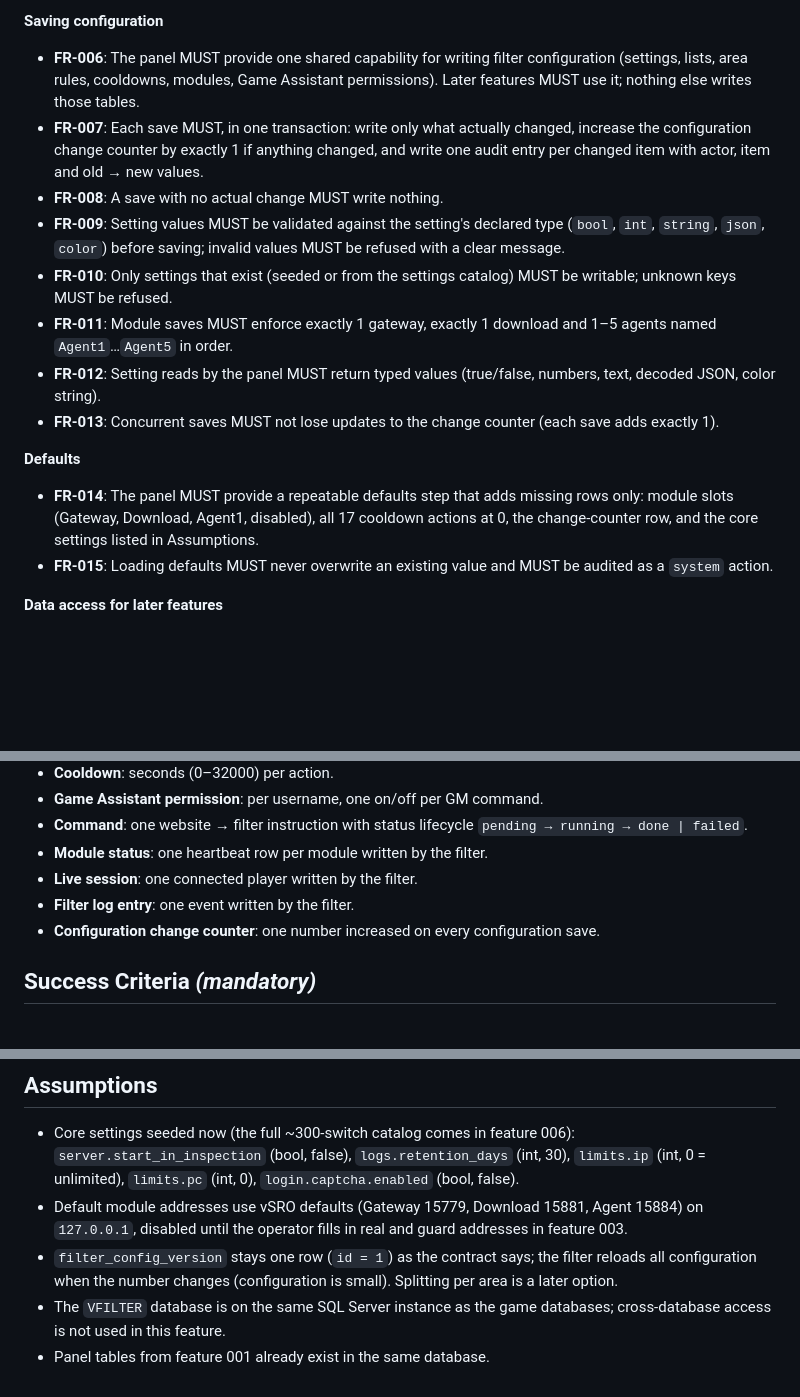
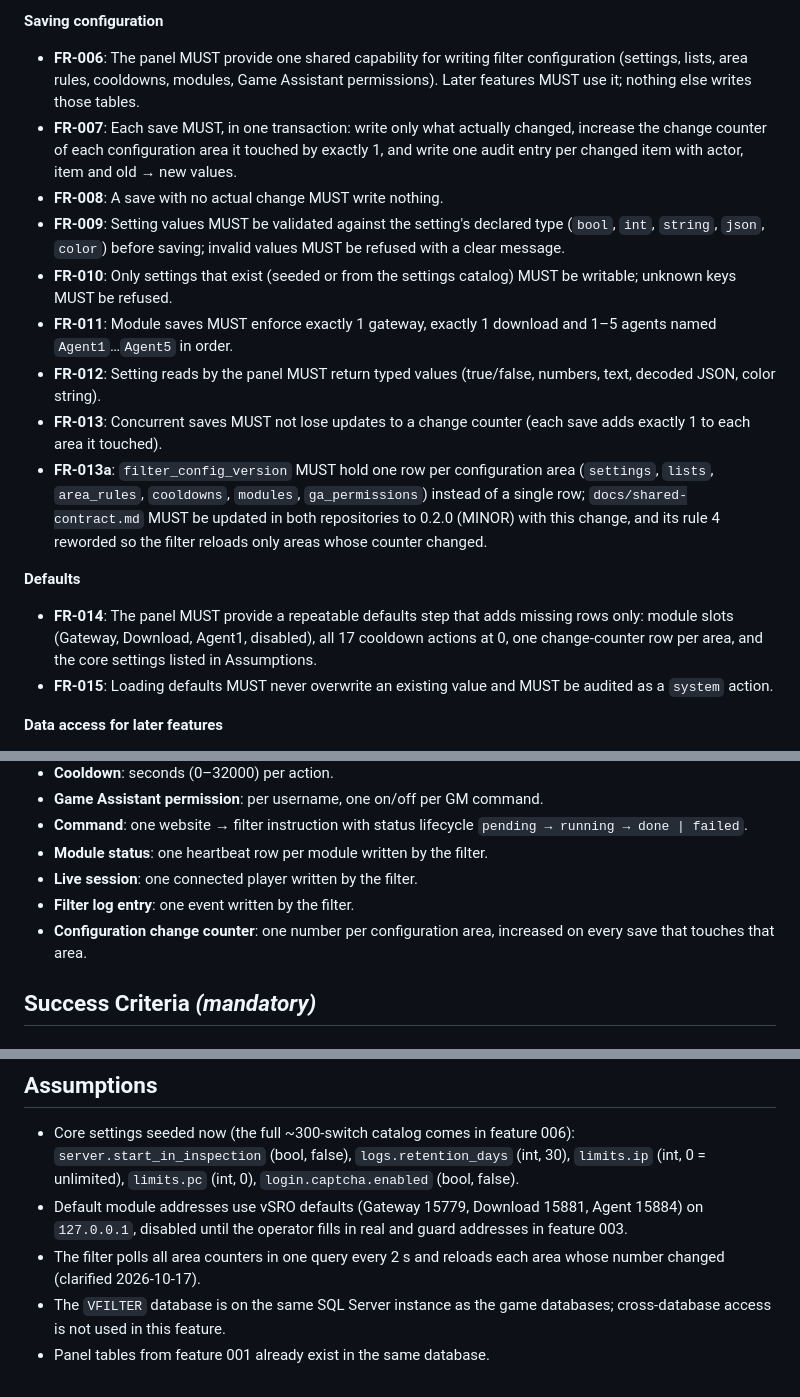
Before and after one commit to ENGMElaraby/VFilterWebsite, a Markdown page: specs/002-contract-schema/spec.md, 3 parts joined by grey strips. Drawn GitHub-style; blank space fills up the shorter version.

```diff
--- a/specs/002-contract-schema/spec.md
+++ b/specs/002-contract-schema/spec.md
@@ -110,17 +116,18 @@ run the defaults again and confirm nothing is duplicated and no operator-changed
 **Saving configuration**
 
 - **FR-006**: The panel MUST provide one shared capability for writing filter configuration (settings, lists, area rules, cooldowns, modules, Game Assistant permissions). Later features MUST use it; nothing else writes those tables.
-- **FR-007**: Each save MUST, in one transaction: write only what actually changed, increase the configuration change counter by exactly 1 if anything changed, and write one audit entry per changed item with actor, item and old → new values.
+- **FR-007**: Each save MUST, in one transaction: write only what actually changed, increase the change counter of each configuration area it touched by exactly 1, and write one audit entry per changed item with actor, item and old → new values.
 - **FR-008**: A save with no actual change MUST write nothing.
 - **FR-009**: Setting values MUST be validated against the setting's declared type (`bool`, `int`, `string`, `json`, `color`) before saving; invalid values MUST be refused with a clear message.
 - **FR-010**: Only settings that exist (seeded or from the settings catalog) MUST be writable; unknown keys MUST be refused.
 - **FR-011**: Module saves MUST enforce exactly 1 gateway, exactly 1 download and 1–5 agents named `Agent1`…`Agent5` in order.
 - **FR-012**: Setting reads by the panel MUST return typed values (true/false, numbers, text, decoded JSON, color string).
-- **FR-013**: Concurrent saves MUST not lose updates to the change counter (each save adds exactly 1).
+- **FR-013**: Concurrent saves MUST not lose updates to a change counter (each save adds exactly 1 to each area it touched).
+- **FR-013a**: `filter_config_version` MUST hold one row per configuration area (`settings`, `lists`, `area_rules`, `cooldowns`, `modules`, `ga_permissions`) instead of a single row; `docs/shared-contract.md` MUST be updated in both repositories to 0.2.0 (MINOR) with this change, and its rule 4 reworded so the filter reloads only areas whose counter changed.
 
 **Defaults**
 
-- **FR-014**: The panel MUST provide a repeatable defaults step that adds missing rows only: module slots (Gateway, Download, Agent1, disabled), all 17 cooldown actions at 0, the change-counter row, and the core settings listed in Assumptions.
+- **FR-014**: The panel MUST provide a repeatable defaults step that adds missing rows only: module slots (Gateway, Download, Agent1, disabled), all 17 cooldown actions at 0, one change-counter row per area, and the core settings listed in Assumptions.
 - **FR-015**: Loading defaults MUST never overwrite an existing value and MUST be audited as a `system` action.
 
 **Data access for later features**
@@ -140,7 +147,7 @@ run the defaults again and confirm nothing is duplicated and no operator-changed
 - **Module status**: one heartbeat row per module written by the filter.
 - **Live session**: one connected player written by the filter.
 - **Filter log entry**: one event written by the filter.
-- **Configuration change counter**: one number increased on every configuration save.
+- **Configuration change counter**: one number per configuration area, increased on every save that touches that area.
 
 ## Success Criteria *(mandatory)*
 
@@ -156,6 +163,6 @@ run the defaults again and confirm nothing is duplicated and no operator-changed
 
 - Core settings seeded now (the full ~300-switch catalog comes in feature 006): `server.start_in_inspection` (bool, false), `logs.retention_days` (int, 30), `limits.ip` (int, 0 = unlimited), `limits.pc` (int, 0), `login.captcha.enabled` (bool, false).
 - Default module addresses use vSRO defaults (Gateway 15779, Download 15881, Agent 15884) on `127.0.0.1`, disabled until the operator fills in real and guard addresses in feature 003.
-- `filter_config_version` stays one row (`id = 1`) as the contract says; the filter reloads all configuration when the number changes (configuration is small). Splitting per area is a later option.
+- The filter polls all area counters in one query every 2 s and reloads each area whose number changed (clarified 2026-10-17).
 - The `VFILTER` database is on the same SQL Server instance as the game databases; cross-database access is not used in this feature.
 - Panel tables from feature 001 already exist in the same database.
```
Also changed, not shown: other parts of specs/002-contract-schema/spec.md (+12 -6 lines).
